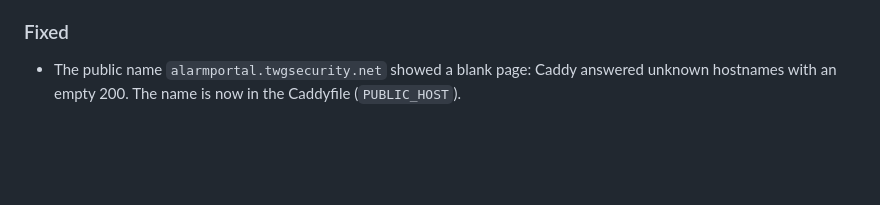
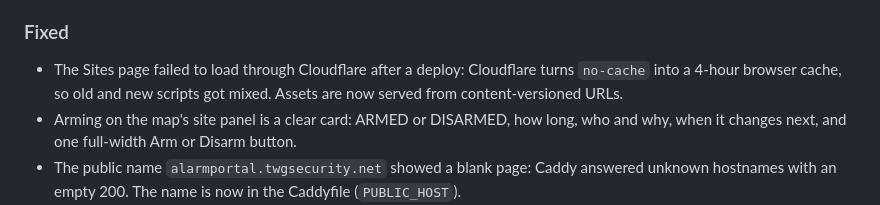
Before and after one commit to TWG-Security/nx_alarm_portal, a Markdown page: CHANGELOG.md, the part around the change. Drawn GitHub-style; blank space fills up the shorter version.

Commit message:
CHANGELOG: versioned assets, arming card
Co-Authored-By: Claude Opus 5.5 <noreply@anthropic.com>
Claude-Session: https://claude.ai/code/session_01S1ihu78y1J5fNXzGTDRBqZ

```diff
--- a/CHANGELOG.md
+++ b/CHANGELOG.md
@@ -16,6 +16,8 @@
 - `tools/e2e/prod_probe.py`: measures alarm delivery over the LAN and the public (Cloudflare Tunnel) address side by side.
 
 ### Fixed
+- The Sites page failed to load through Cloudflare after a deploy: Cloudflare turns `no-cache` into a 4-hour browser cache, so old and new scripts got mixed. Assets are now served from content-versioned URLs.
+- Arming on the map's site panel is a clear card: ARMED or DISARMED, how long, who and why, when it changes next, and one full-width Arm or Disarm button.
 - The public name `alarmportal.twgsecurity.net` showed a blank page: Caddy answered unknown hostnames with an empty 200. The name is now in the Caddyfile (`PUBLIC_HOST`).
 - **Growing clips**: video starts about 7 s after an alarm (was about 30 s). The clip covers the footage recorded so far, is extended every 5 s in place, and is replaced by the full clip once recorded. Prefetch builds the first growing clip at +5 s.
 - The portal logs the lag of every event NX pushes, which shows delays upstream of the portal.
```
